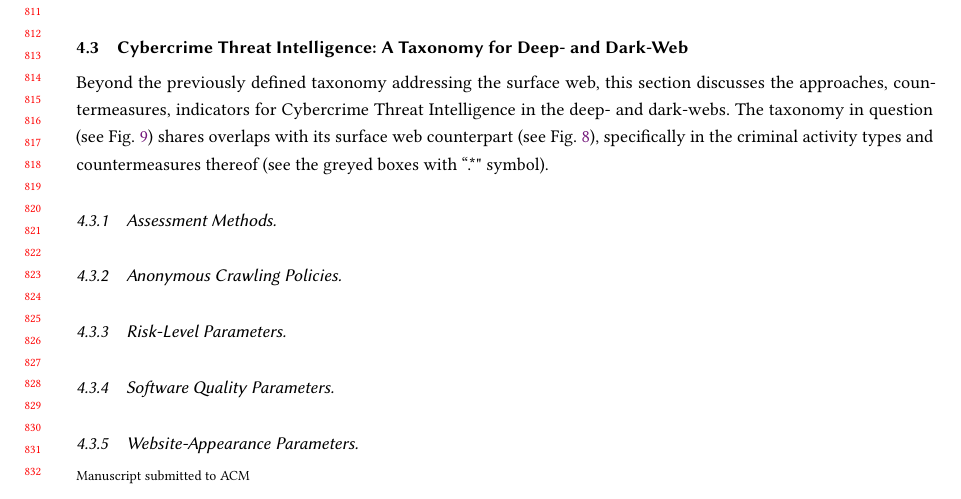
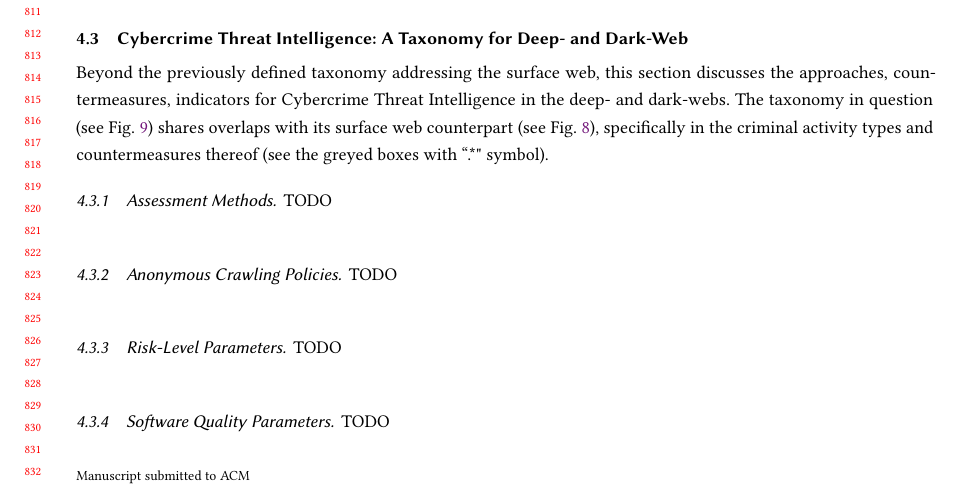
Before and after one commit to maelstromdat/ACMJournals-ANITA_prj, a LaTeX paper (ANITA.tex, which reads res.tex): part of page 16 of 25, cut so that both start at the same text. Compiled offline with pdfLaTeX.

Commit message:
refined results sec.

```diff
--- a/res.tex
+++ b/res.tex
@@ -142,11 +142,19 @@ Beyond the previously defined taxonomy addressing the surface web, this section
 
 \subsubsection{Assessment Methods}
 
+TODO\\
+
 \subsubsection{Anonymous Crawling Policies}
+
+TODO\\
 
 \subsubsection{Risk-Level Parameters}
 
+TODO\\
+
 \subsubsection{Software Quality Parameters}
+
+TODO\\
 
 \subsubsection{Website-Appearance Parameters}
 
```
Also changed, not shown: res.tex (2 more changed lines).
